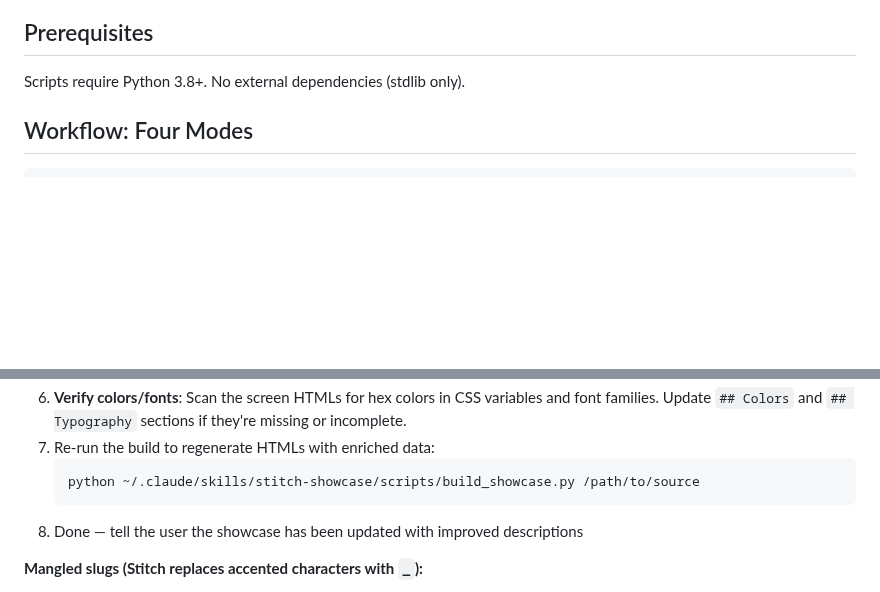
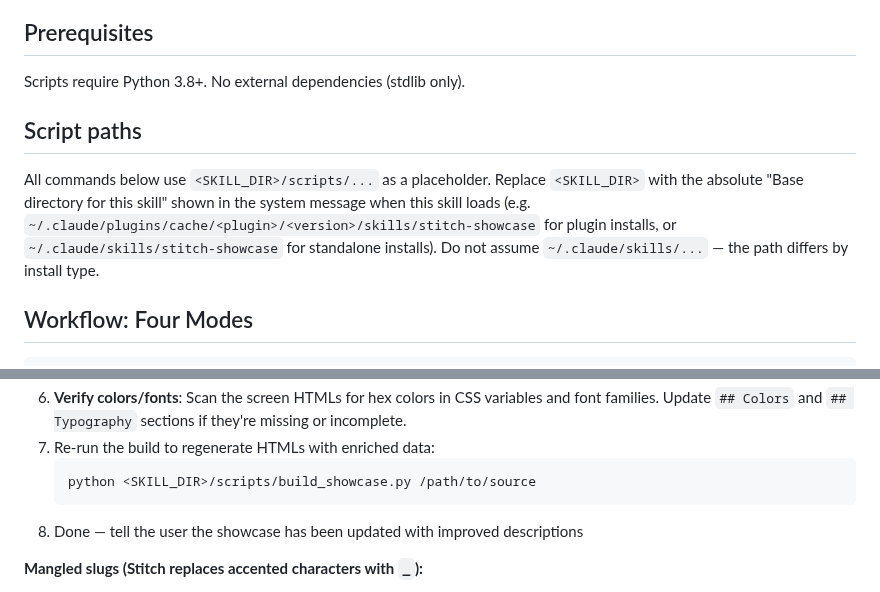
Before and after one commit to macCesar/aiskills, a Markdown page: skills/stitch-showcase/SKILL.md, 2 parts joined by grey strips. GitHub-like rendering; blank space fills up the shorter version.

````diff
--- a/skills/stitch-showcase/SKILL.md
+++ b/skills/stitch-showcase/SKILL.md
@@ -12,6 +12,10 @@ Converts Google Stitch exports (zips with `code.html` + `screen.png`) into a nav
 ## Prerequisites
 
 Scripts require Python 3.8+. No external dependencies (stdlib only).
+
+## Script paths
+
+All commands below use `<SKILL_DIR>/scripts/...` as a placeholder. Replace `<SKILL_DIR>` with the absolute "Base directory for this skill" shown in the system message when this skill loads (e.g. `~/.claude/plugins/cache/<plugin>/<version>/skills/stitch-showcase` for plugin installs, or `~/.claude/skills/stitch-showcase` for standalone installs). Do not assume `~/.claude/skills/...` — the path differs by install type.
 
 ## Workflow: Four Modes
 
@@ -87,7 +91,7 @@ Steps:
 6. **Verify colors/fonts**: Scan the screen HTMLs for hex colors in CSS variables and font families. Update `## Colors` and `## Typography` sections if they're missing or incomplete.
 7. Re-run the build to regenerate HTMLs with enriched data:
    ```bash
-   python ~/.claude/skills/stitch-showcase/scripts/build_showcase.py /path/to/source
+   python <SKILL_DIR>/scripts/build_showcase.py /path/to/source
    ```
 8. Done — tell the user the showcase has been updated with improved descriptions
 
````
Also changed, not shown: other parts of skills/stitch-showcase/SKILL.md (+10 -10 lines).
